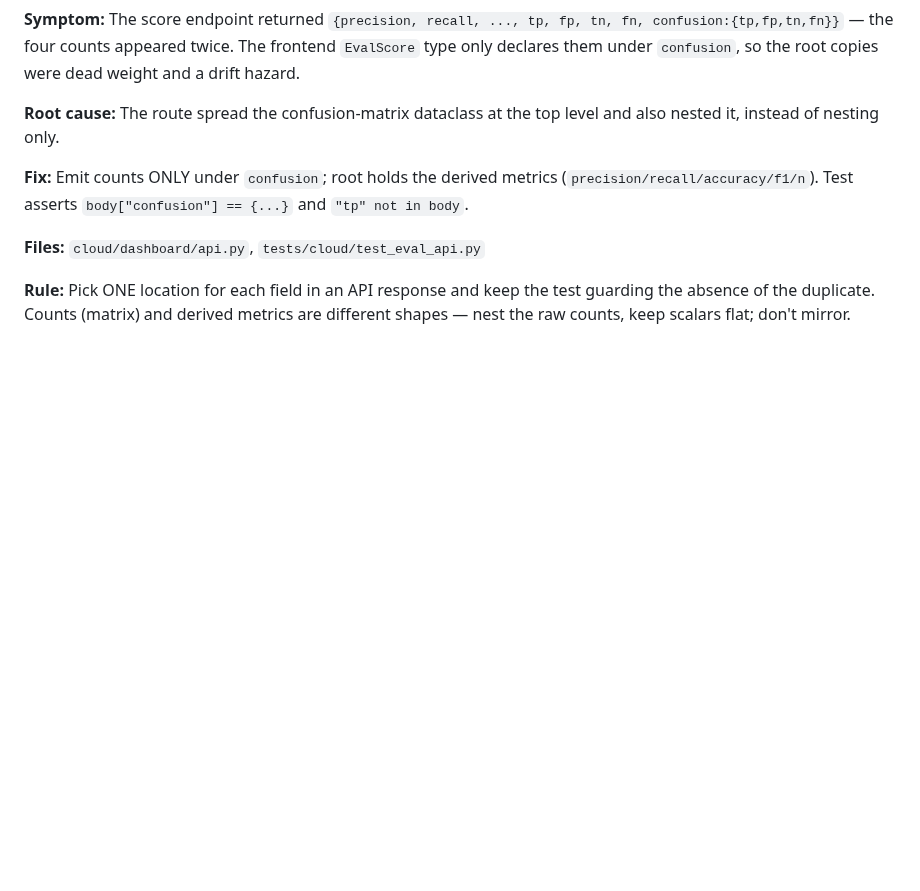
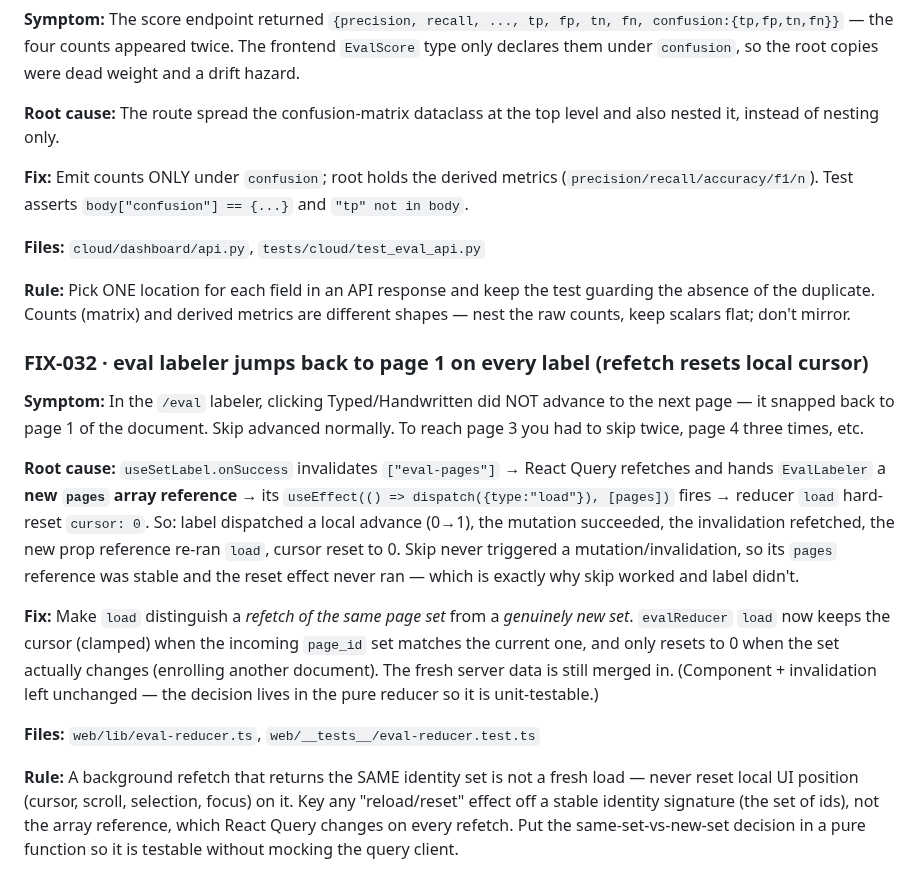
Before and after one commit to shreyas-wargstech/doc-pipeline, a Markdown page: documentation/error_fixes.md, the part around the change. Rendered like a GitHub page; blank space fills up the shorter version.

Commit message:
docs(error-fixes): log FIX-032 (eval labeler cursor reset on refetch)
Co-Authored-By: Claude Opus 4.8 <noreply@anthropic.com>

```diff
--- a/documentation/error_fixes.md
+++ b/documentation/error_fixes.md
@@ -678,3 +678,30 @@ it, instead of nesting only.
 **Rule:** Pick ONE location for each field in an API response and keep the test guarding the
 absence of the duplicate. Counts (matrix) and derived metrics are different shapes — nest the
 raw counts, keep scalars flat; don't mirror.
+
+### FIX-032 · eval labeler jumps back to page 1 on every label (refetch resets local cursor)
+
+**Symptom:** In the `/eval` labeler, clicking Typed/Handwritten did NOT advance to the next page —
+it snapped back to page 1 of the document. Skip advanced normally. To reach page 3 you had to
+skip twice, page 4 three times, etc.
+
+**Root cause:** `useSetLabel.onSuccess` invalidates `["eval-pages"]` → React Query refetches and
+hands `EvalLabeler` a **new `pages` array reference** → its `useEffect(() => dispatch({type:"load"}), [pages])`
+fires → reducer `load` hard-reset `cursor: 0`. So: label dispatched a local advance (0→1), the
+mutation succeeded, the invalidation refetched, the new prop reference re-ran `load`, cursor reset
+to 0. Skip never triggered a mutation/invalidation, so its `pages` reference was stable and the
+reset effect never ran — which is exactly why skip worked and label didn't.
+
+**Fix:** Make `load` distinguish a *refetch of the same page set* from a *genuinely new set*.
+`evalReducer` `load` now keeps the cursor (clamped) when the incoming `page_id` set matches the
+current one, and only resets to 0 when the set actually changes (enrolling another document). The
+fresh server data is still merged in. (Component + invalidation left unchanged — the decision lives
+in the pure reducer so it is unit-testable.)
+
+**Files:** `web/lib/eval-reducer.ts`, `web/__tests__/eval-reducer.test.ts`
+
+**Rule:** A background refetch that returns the SAME identity set is not a fresh load — never reset
+local UI position (cursor, scroll, selection, focus) on it. Key any "reload/reset" effect off a
+stable identity signature (the set of ids), not the array reference, which React Query changes on
+every refetch. Put the same-set-vs-new-set decision in a pure function so it is testable without
+mocking the query client.
```
